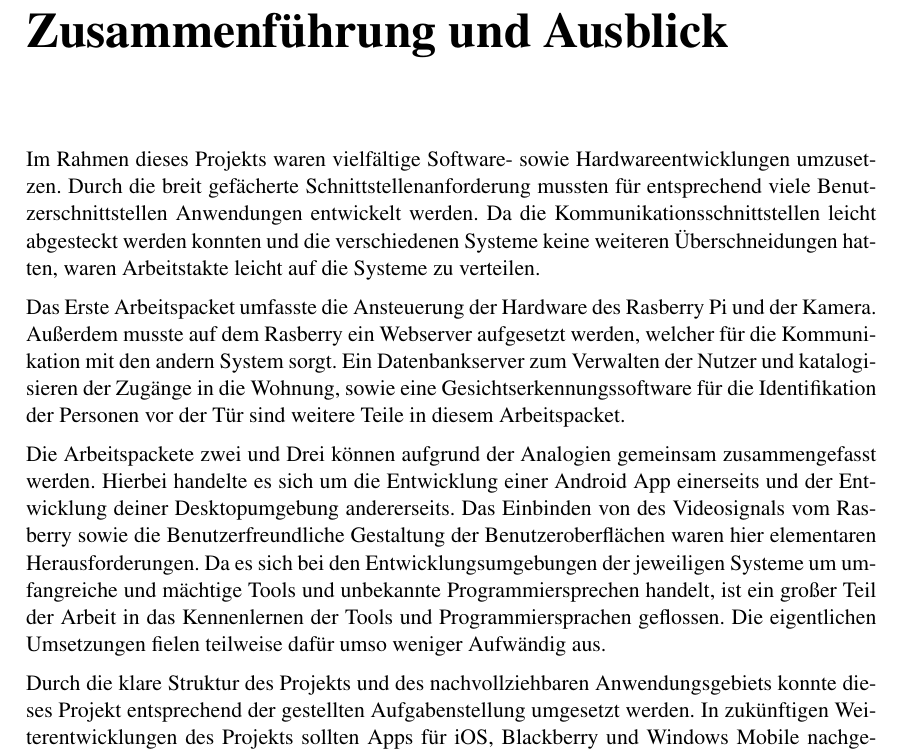
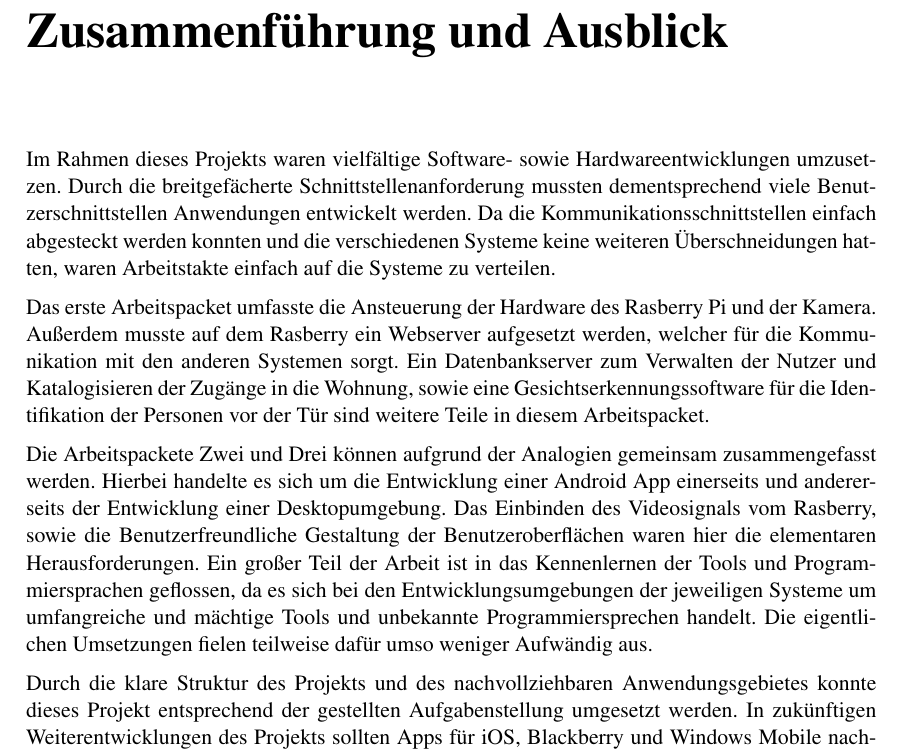
Before and after one commit to JawharMbarek/Bericht, a LaTeX thesis (main.tex, which reads kapitel5/ch5.tex): part of page 21 of 25, cut so that both start at the same text. Compiled offline with pdfLaTeX.

Commit message:
Zusammenfassung verbessert

```diff
--- a/kapitel5/ch5.tex
+++ b/kapitel5/ch5.tex
@@ -6,10 +6,10 @@
 %%
 
 \chapter{Zusammenführung und Ausblick}
-Im Rahmen dieses Projekts waren vielfältige Software- sowie Hardwareentwicklungen umzusetzen. Durch die breit gefächerte Schnittstellenanforderung mussten für entsprechend viele Benutzerschnittstellen Anwendungen entwickelt werden. Da die Kommunikationsschnittstellen leicht abgesteckt werden konnten und die verschiedenen Systeme keine weiteren Überschneidungen hatten, waren Arbeitstakte leicht auf die Systeme zu verteilen.
+Im Rahmen dieses Projekts waren vielfältige Software- sowie Hardwareentwicklungen umzusetzen. Durch die breitgefächerte Schnittstellenanforderung mussten dementsprechend viele Benutzerschnittstellen Anwendungen entwickelt werden. Da die Kommunikationsschnittstellen einfach abgesteckt werden konnten und die verschiedenen Systeme keine weiteren Überschneidungen hatten, waren Arbeitstakte einfach auf die Systeme zu verteilen.
 \par
-Das Erste Arbeitspacket umfasste die Ansteuerung der Hardware des Rasberry Pi und der Kamera. Außerdem musste auf dem Rasberry ein Webserver aufgesetzt werden, welcher für die Kommunikation mit den andern System sorgt. Ein Datenbankserver zum Verwalten der Nutzer und katalogisieren der Zugänge in die Wohnung, sowie eine Gesichtserkennungssoftware für die Identifikation der Personen vor der Tür sind weitere Teile in diesem Arbeitspacket.
+Das erste Arbeitspacket umfasste die Ansteuerung der Hardware des Rasberry Pi und der Kamera. Außerdem musste auf dem Rasberry ein Webserver aufgesetzt werden, welcher für die Kommunikation mit den anderen Systemen sorgt. Ein Datenbankserver zum Verwalten der Nutzer und Katalogisieren der Zugänge in die Wohnung, sowie eine Gesichtserkennungssoftware für die Identifikation der Personen vor der Tür sind weitere Teile in diesem Arbeitspacket.
 \par
-Die Arbeitspackete zwei und Drei können aufgrund der Analogien gemeinsam zusammengefasst werden. Hierbei handelte es sich um die Entwicklung einer Android App einerseits und der Entwicklung deiner Desktopumgebung andererseits. Das Einbinden von des Videosignals vom Rasberry sowie die Benutzerfreundliche Gestaltung der Benutzeroberflächen waren hier elementaren Herausforderungen. Da es sich bei den Entwicklungsumgebungen der jeweiligen Systeme um umfangreiche und mächtige Tools und unbekannte Programmiersprechen handelt, ist ein großer Teil der Arbeit in das Kennenlernen der Tools und Programmiersprachen geflossen. Die eigentlichen Umsetzungen fielen teilweise dafür umso weniger Aufwändig aus.
+Die Arbeitspackete Zwei und Drei können aufgrund der Analogien gemeinsam zusammengefasst werden. Hierbei handelte es sich um die Entwicklung einer Android App einerseits und andererseits der Entwicklung einer Desktopumgebung. Das Einbinden des Videosignals vom Rasberry, sowie die Benutzerfreundliche Gestaltung der Benutzeroberflächen waren hier die elementaren Herausforderungen. Ein großer Teil der Arbeit ist in das Kennenlernen der Tools und Programmiersprachen geflossen, da es sich bei den Entwicklungsumgebungen der jeweiligen Systeme um umfangreiche und mächtige Tools und unbekannte Programmiersprechen handelt. Die eigentlichen Umsetzungen fielen teilweise dafür umso weniger Aufwändig aus.
 \par
-Durch die klare Struktur des Projekts und des nachvollziehbaren Anwendungsgebiets konnte dieses Projekt entsprechend der gestellten Aufgabenstellung umgesetzt werden. In zukünftigen Weiterentwicklungen des Projekts sollten Apps für iOS, Blackberry und Windows Mobile nachgereicht werden.
+Durch die klare Struktur des Projekts und des nachvollziehbaren Anwendungsgebietes konnte dieses Projekt entsprechend der gestellten Aufgabenstellung umgesetzt werden. In zukünftigen Weiterentwicklungen des Projekts sollten Apps für iOS, Blackberry und Windows Mobile nachgereicht werden.
```
